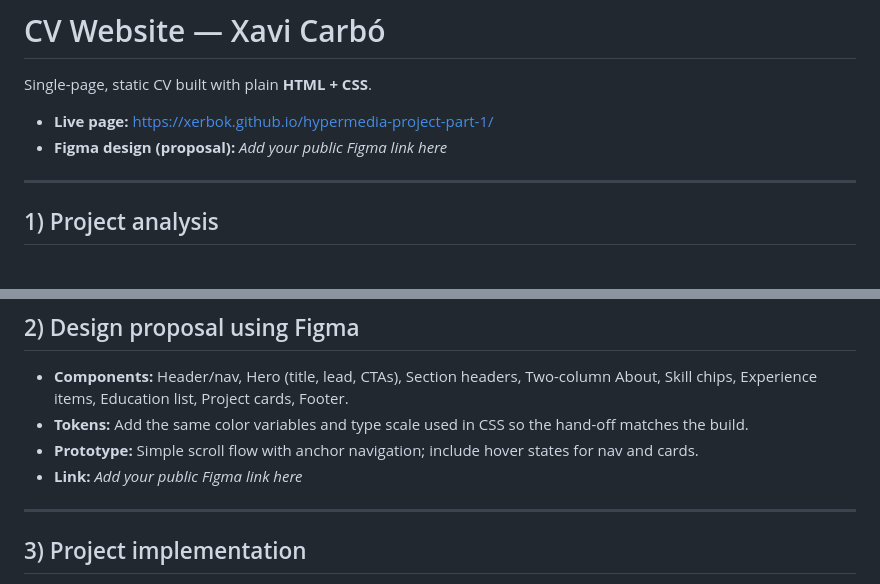
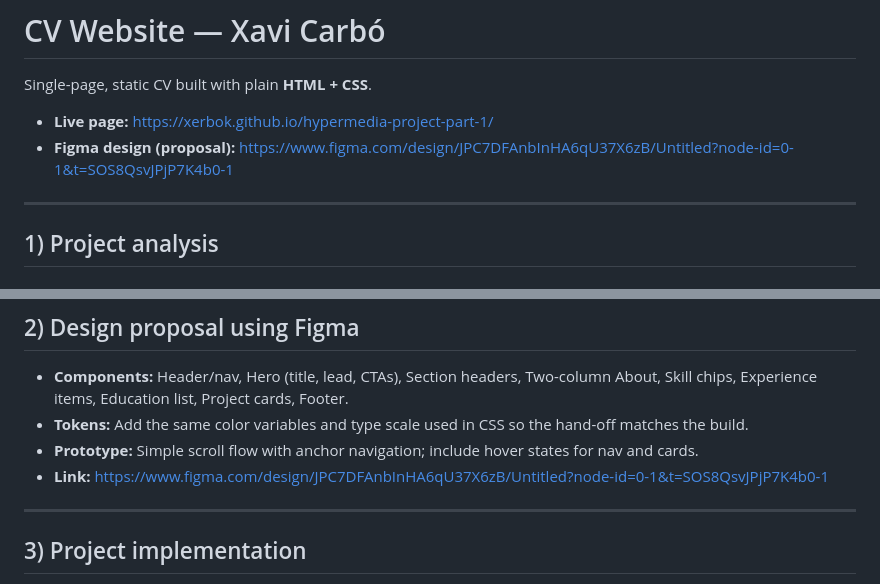
Before and after one commit to xerbok/hypermedia-project-part-1, a Markdown page: README.md, 2 parts joined by grey strips. Rendered like a GitHub page.

```diff
--- a/README.md
+++ b/README.md
@@ -3,7 +3,7 @@
 Single-page, static CV built with plain **HTML + CSS**.
 
 - **Live page:** https://xerbok.github.io/hypermedia-project-part-1/
-- **Figma design (proposal):** _Add your public Figma link here_
+- **Figma design (proposal):** https://www.figma.com/design/JPC7DFAnbInHA6qU37X6zB/Untitled?node-id=0-1&t=SOS8QsvJPjP7K4b0-1
 
 ---
 
@@ -40,7 +40,7 @@ Hierarchy and spacing are restrained: compact headings, generous line-height for
 - **Components:** Header/nav, Hero (title, lead, CTAs), Section headers, Two-column About, Skill chips, Experience items, Education list, Project cards, Footer.
 - **Tokens:** Add the same color variables and type scale used in CSS so the hand-off matches the build.
 - **Prototype:** Simple scroll flow with anchor navigation; include hover states for nav and cards.
-- **Link:** _Add your public Figma link here_
+- **Link:** https://www.figma.com/design/JPC7DFAnbInHA6qU37X6zB/Untitled?node-id=0-1&t=SOS8QsvJPjP7K4b0-1
 
 ---
 
```
